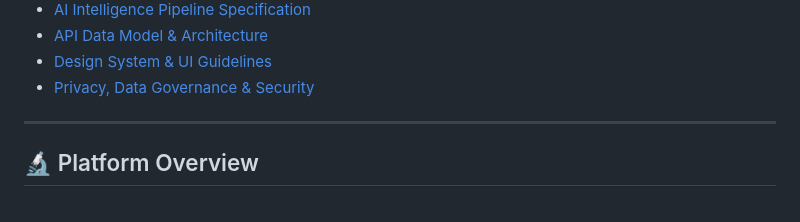
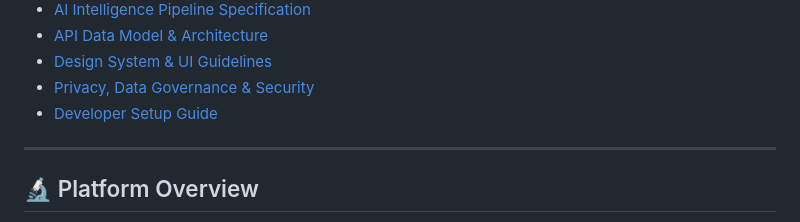
Before and after one commit to sathish1509/RITORA, a Markdown page: README.md, the part around the change. Rendered like a GitHub page.

Commit message:
Add standalone SETUP_GUIDE.md for developers

```diff
--- a/README.md
+++ b/README.md
@@ -37,6 +37,8 @@
 - [API Data Model & Architecture](#-api-data-model--architecture)
 - [Design System & UI Guidelines](#-design-system--ui-guidelines)
 - [Privacy, Data Governance & Security](#-privacy-data-governance--security)
+- [Developer Setup Guide](file:///f:/RITORA/SETUP_GUIDE.md)
+
 
 ---
 
```
Also changed, not shown: SETUP_GUIDE.md (added, +220 -0 lines).
